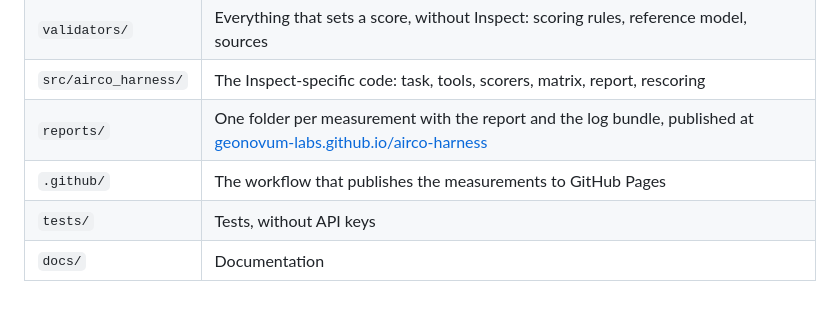
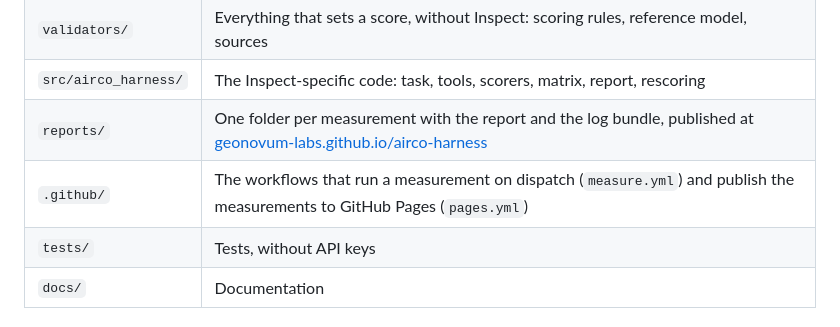
Before and after one commit to Geonovum-labs/airco-harness, a Markdown page: README.md, the part around the change. Rendered like a GitHub page.

Commit message:
docs: describe the measurement workflow and --plan

```diff
--- a/README.md
+++ b/README.md
@@ -63,7 +63,7 @@ The terms come from the tooling note. The code and the documentation use them in
 | `validators/` | Everything that sets a score, without Inspect: scoring rules, reference model, sources |
 | `src/airco_harness/` | The Inspect-specific code: task, tools, scorers, matrix, report, rescoring |
 | `reports/` | One folder per measurement with the report and the log bundle, published at [geonovum-labs.github.io/airco-harness](https://geonovum-labs.github.io/airco-harness/) |
-| `.github/` | The workflow that publishes the measurements to GitHub Pages |
+| `.github/` | The workflows that run a measurement on dispatch (`measure.yml`) and publish the measurements to GitHub Pages (`pages.yml`) |
 | `tests/` | Tests, without API keys |
 | `docs/` | Documentation |
 
```
Also changed, not shown: docs/running.md (+22 -1 lines).
